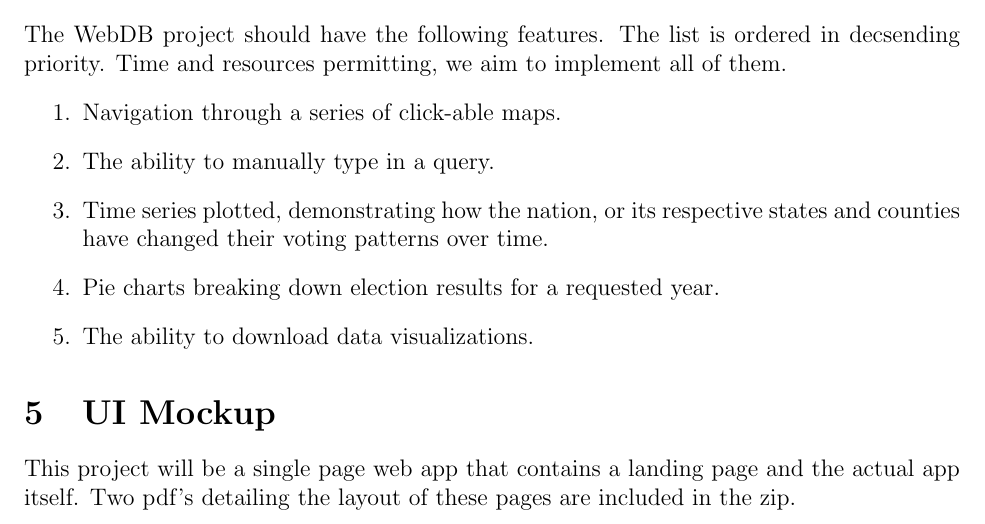
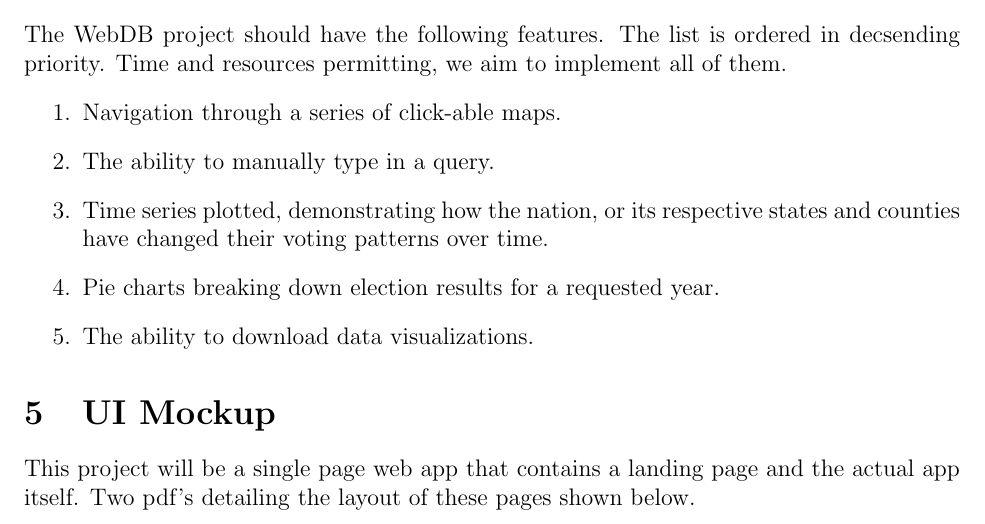
Before and after one commit to yupinghuang/webdb, a LaTeX document (ProjectPlan/ProjectPlan.tex): part of page 2 of 3, cut so that both start at the same text. Compiled offline with pdfLaTeX.

Commit message:
Fixed references to the mockup

```diff
--- a/ProjectPlan/ProjectPlan.tex
+++ b/ProjectPlan/ProjectPlan.tex
@@ -55,7 +55,7 @@ permitting, we aim to implement all of them.
 \end{enumerate}
 
 \section{UI Mockup}
-This project will be a single page web app that contains a landing page and the actual app itself. Two pdf's detailing the layout of these pages are included in the zip.
+This project will be a single page web app that contains a landing page and the actual app itself. Two pdf's detailing the layout of these pages shown below.
 \hspace*{-1.5in}
 \begin{figure}[p]
   \centering
```
Also changed, not shown: ProjectPlan/ProjectPlan.pdf.
